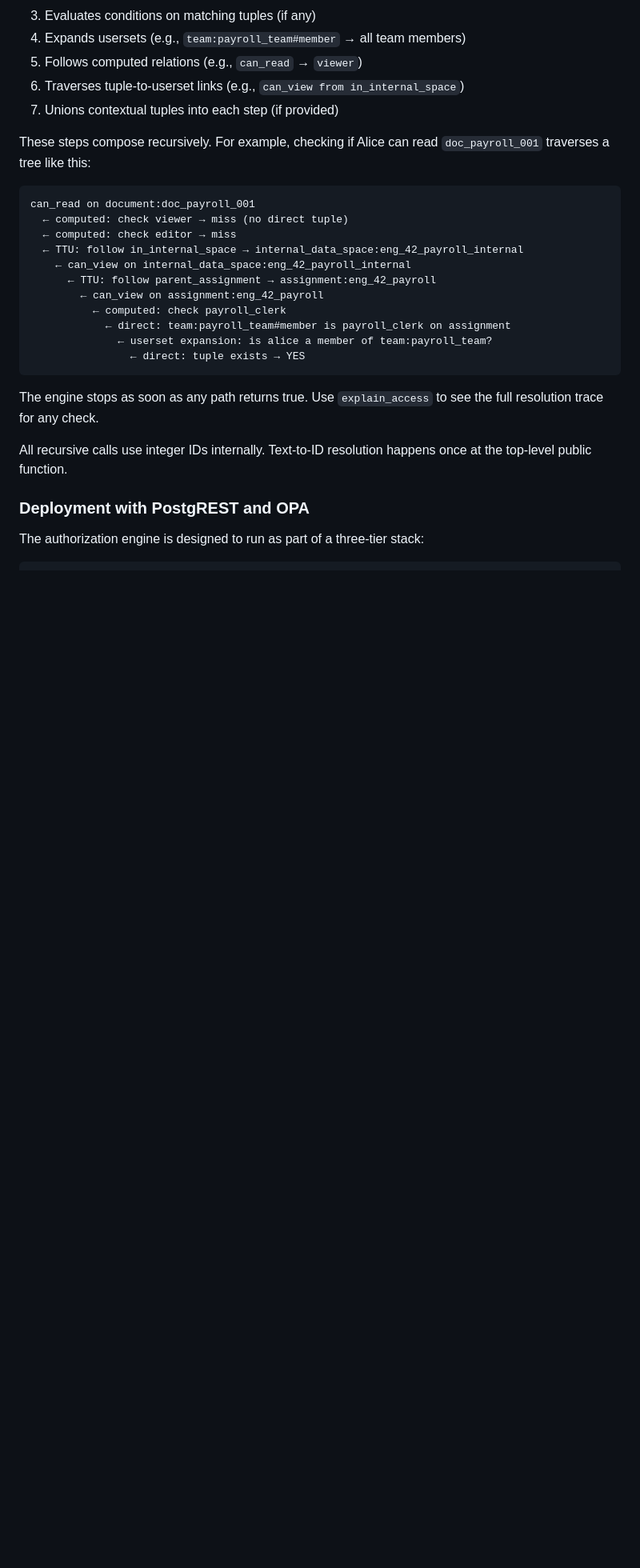
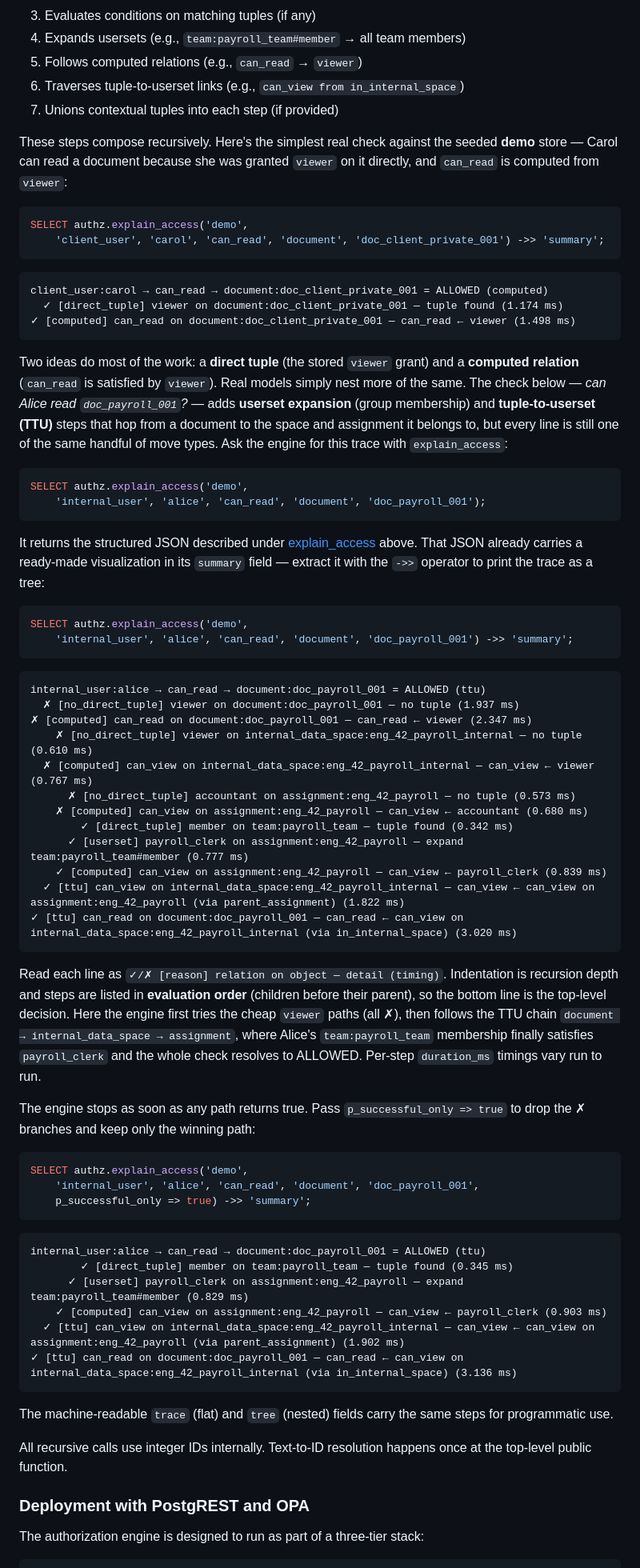
Before and after one commit to thomasdarimont/pgauthz, a Markdown page: README.md, the part around the change. Shown at 80% size. Rendered like a GitHub page; blank space fills up the shorter version.

Commit message:
Revise "How check_access resolves permissions" in readme
Make examples consistent with demo model.

Signed-off-by: Thomas Darimont <thomas.darimont@googlemail.com>

````diff
--- a/README.md
+++ b/README.md
@@ -974,25 +974,87 @@ authz.tuples_audit       Immutable tuple audit trail (partitioned by month)
 6. Traverses tuple-to-userset links (e.g., `can_view from in_internal_space`)
 7. Unions contextual tuples into each step (if provided)
 
-These steps compose recursively. For example, checking if Alice can read
-`doc_payroll_001` traverses a tree like this:
+These steps compose recursively. Here's the simplest real check against the
+seeded **demo** store — Carol can read a document because she was granted
+`viewer` on it directly, and `can_read` is computed from `viewer`:
+
+```sql
+SELECT authz.explain_access('demo',
+    'client_user', 'carol', 'can_read', 'document', 'doc_client_private_001') ->> 'summary';
+```
 
 ```
-can_read on document:doc_payroll_001
-  ← computed: check viewer → miss (no direct tuple)
-  ← computed: check editor → miss
-  ← TTU: follow in_internal_space → internal_data_space:eng_42_payroll_internal
-    ← can_view on internal_data_space:eng_42_payroll_internal
-      ← TTU: follow parent_assignment → assignment:eng_42_payroll
-        ← can_view on assignment:eng_42_payroll
-          ← computed: check payroll_clerk
-            ← direct: team:payroll_team#member is payroll_clerk on assignment
-              ← userset expansion: is alice a member of team:payroll_team?
-                ← direct: tuple exists → YES
+client_user:carol → can_read → document:doc_client_private_001 = ALLOWED (computed)
+  ✓ [direct_tuple] viewer on document:doc_client_private_001 — tuple found (1.174 ms)
+✓ [computed] can_read on document:doc_client_private_001 — can_read ← viewer (1.498 ms)
 ```
 
-The engine stops as soon as any path returns true. Use `explain_access` to
-see the full resolution trace for any check.
+Two ideas do most of the work: a **direct tuple** (the stored `viewer` grant)
+and a **computed relation** (`can_read` is satisfied by `viewer`). Real models
+simply nest more of the same. The check below — *can Alice read
+`doc_payroll_001`?* — adds **userset expansion** (group membership) and
+**tuple-to-userset (TTU)** steps that hop from a document to the space and
+assignment it belongs to, but every line is still one of the same handful of
+move types. Ask the engine for this trace with `explain_access`:
+
+```sql
+SELECT authz.explain_access('demo',
+    'internal_user', 'alice', 'can_read', 'document', 'doc_payroll_001');
+```
+
+It returns the structured JSON described under
+[explain_access](#explain_access--why-was-access-allowed-or-denied) above. That
+JSON already carries a ready-made visualization in its `summary` field — extract
+it with the `->>` operator to print the trace as a tree:
+
+```sql
+SELECT authz.explain_access('demo',
+    'internal_user', 'alice', 'can_read', 'document', 'doc_payroll_001') ->> 'summary';
+```
+
+```
+internal_user:alice → can_read → document:doc_payroll_001 = ALLOWED (ttu)
+  ✗ [no_direct_tuple] viewer on document:doc_payroll_001 — no tuple (1.937 ms)
+✗ [computed] can_read on document:doc_payroll_001 — can_read ← viewer (2.347 ms)
+    ✗ [no_direct_tuple] viewer on internal_data_space:eng_42_payroll_internal — no tuple (0.610 ms)
+  ✗ [computed] can_view on internal_data_space:eng_42_payroll_internal — can_view ← viewer (0.767 ms)
+      ✗ [no_direct_tuple] accountant on assignment:eng_42_payroll — no tuple (0.573 ms)
+    ✗ [computed] can_view on assignment:eng_42_payroll — can_view ← accountant (0.680 ms)
+        ✓ [direct_tuple] member on team:payroll_team — tuple found (0.342 ms)
+      ✓ [userset] payroll_clerk on assignment:eng_42_payroll — expand team:payroll_team#member (0.777 ms)
+    ✓ [computed] can_view on assignment:eng_42_payroll — can_view ← payroll_clerk (0.839 ms)
+  ✓ [ttu] can_view on internal_data_space:eng_42_payroll_internal — can_view ← can_view on assignment:eng_42_payroll (via parent_assignment) (1.822 ms)
+✓ [ttu] can_read on document:doc_payroll_001 — can_read ← can_view on internal_data_space:eng_42_payroll_internal (via in_internal_space) (3.020 ms)
+```
+
+Read each line as `✓/✗ [reason] relation on object — detail (timing)`. Indentation
+is recursion depth and steps are listed in **evaluation order** (children before
+their parent), so the bottom line is the top-level decision. Here the engine first
+tries the cheap `viewer` paths (all ✗), then follows the TTU chain
+`document → internal_data_space → assignment`, where Alice's `team:payroll_team`
+membership finally satisfies `payroll_clerk` and the whole check resolves to
+ALLOWED. Per-step `duration_ms` timings vary run to run.
+
+The engine stops as soon as any path returns true. Pass `p_successful_only => true`
+to drop the ✗ branches and keep only the winning path:
+
+```sql
+SELECT authz.explain_access('demo',
+    'internal_user', 'alice', 'can_read', 'document', 'doc_payroll_001',
+    p_successful_only => true) ->> 'summary';
+```
+
+```
+internal_user:alice → can_read → document:doc_payroll_001 = ALLOWED (ttu)
+        ✓ [direct_tuple] member on team:payroll_team — tuple found (0.345 ms)
+      ✓ [userset] payroll_clerk on assignment:eng_42_payroll — expand team:payroll_team#member (0.829 ms)
+    ✓ [computed] can_view on assignment:eng_42_payroll — can_view ← payroll_clerk (0.903 ms)
+  ✓ [ttu] can_view on internal_data_space:eng_42_payroll_internal — can_view ← can_view on assignment:eng_42_payroll (via parent_assignment) (1.902 ms)
+✓ [ttu] can_read on document:doc_payroll_001 — can_read ← can_view on internal_data_space:eng_42_payroll_internal (via in_internal_space) (3.136 ms)
+```
+
+The machine-readable `trace` (flat) and `tree` (nested) fields carry the same
+steps for programmatic use.
 
 All recursive calls use integer IDs internally. Text-to-ID resolution
 happens once at the top-level public function.
````
